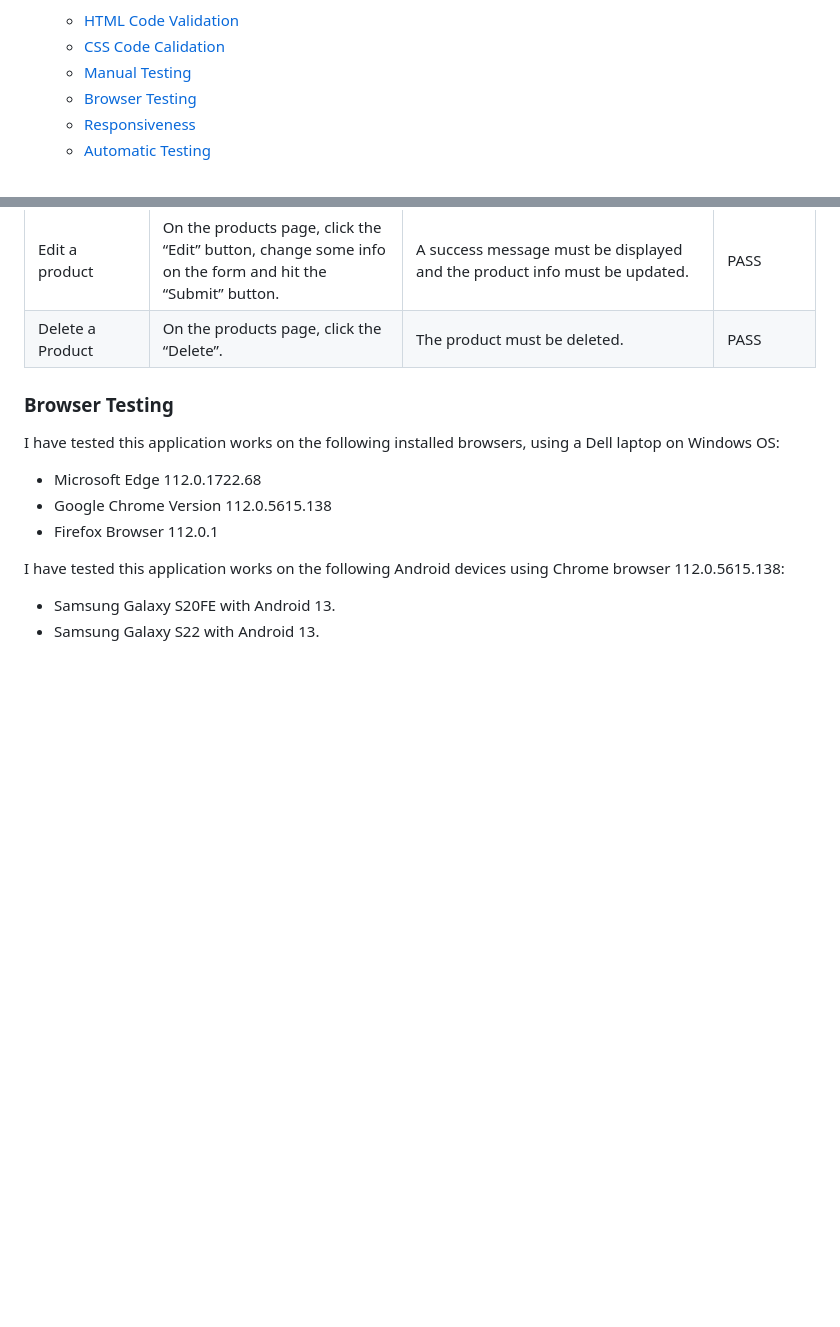
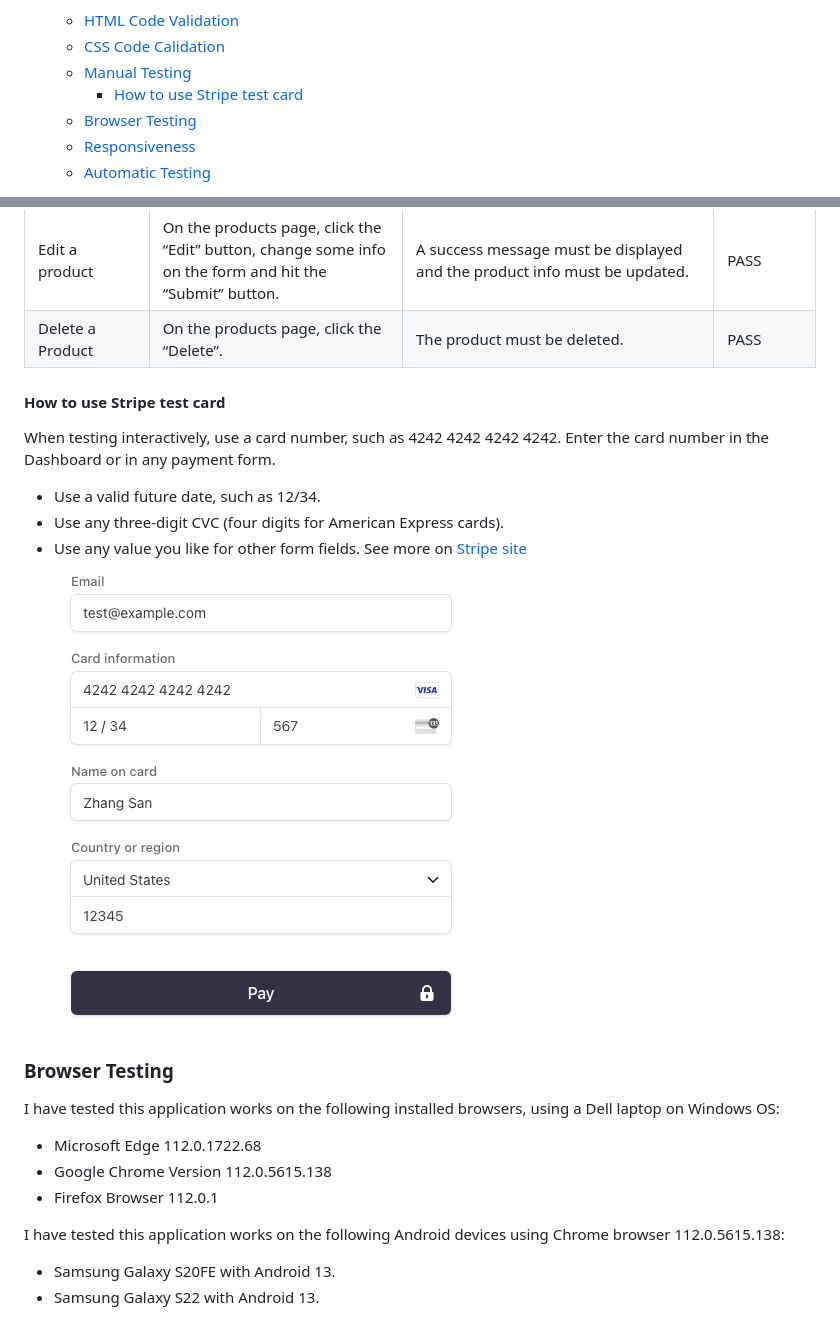
Before and after one commit to omurilolima/guitar-store, a Markdown page: README.md, 2 parts joined by grey strips. Drawn GitHub-style; pictures changed too: documentation/stripe-test-cardjpg.jpg (added); blank space fills up the shorter version.

Commit message:
Add How to use Stripe test card to README

```diff
--- a/README.md
+++ b/README.md
@@ -42,6 +42,7 @@ This is my final project for the Full-Stack Software Development Course at Code
     - [HTML Code Validation](#html-code-validation)
     - [CSS Code Calidation](#css-code-validation)
     - [Manual Testing](#manual-testing)
+        - [How to use Stripe test card](#how-to-use-stripe-test-card)
     - [Browser Testing](#browser-testing)
     - [Responsiveness](#responsiveness)
     - [Automatic Testing](#automatic-testing)
@@ -651,6 +651,15 @@ CSS file validation results generated with W3C Validation Service
 | Edit a product | On the products page, click the “Edit” button, change some info on the form and hit the “Submit” button. | A success message must be displayed and the product info must be updated. | PASS |
 | Delete a Product | On the products page, click the “Delete”. | The product must be deleted. | PASS |
 
+#### How to use Stripe test card
+When testing interactively, use a card number, such as 4242 4242 4242 4242. Enter the card number in the Dashboard or in any payment form.
+
+- Use a valid future date, such as 12/34.
+- Use any three-digit CVC (four digits for American Express cards).
+- Use any value you like for other form fields.
+See more on [Stripe site](https://stripe.com/docs/testing#testing-interactively)
+![Stripe Test Card](/documentation/stripe-test-cardjpg.jpg)
+
 ### Browser Testing
 I have tested this application works on the following installed browsers, using a Dell laptop on Windows OS:
 
```
Also changed, not shown: other parts of README.md (+0 -1 lines).
